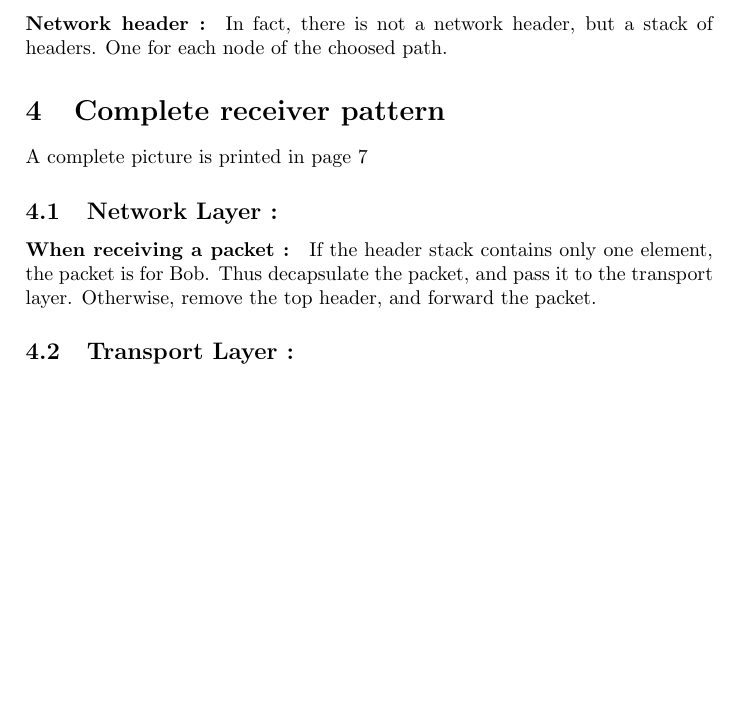
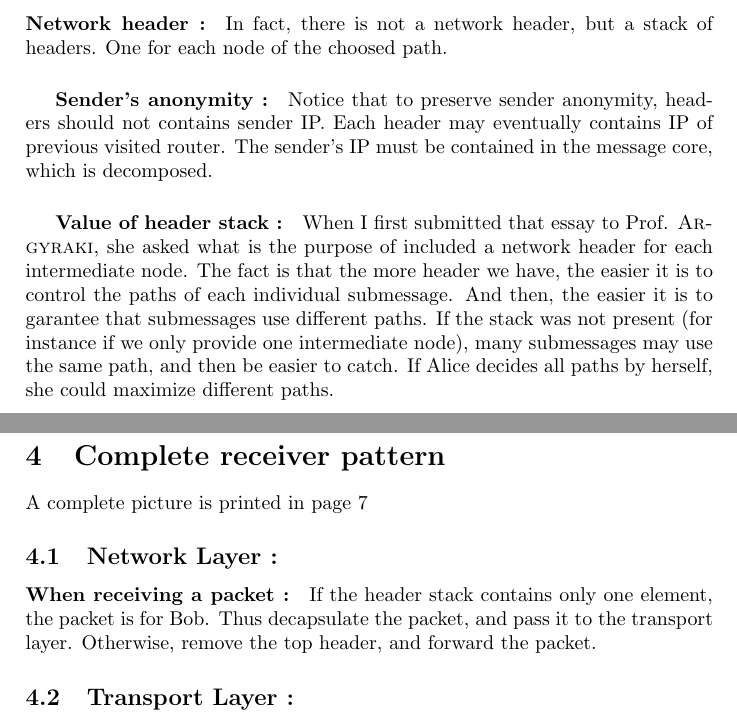
Before and after one commit to Bromind/Essay, a LaTeX paper (Essay.tex): part of page 4 of 11 before the commit and two parts of pages 4 and 6 of 12 after it, the two joined at a grey line, cut so that both start at the same text, the shorter picture padded with empty space. Compiled offline with pdfLaTeX.

Commit message:
Precise headerstack utility

```diff
--- a/Essay.tex
+++ b/Essay.tex
@@ -161,6 +161,10 @@ The transport protocol is just a UDP protocol.
 The routing algorithm should trace the whole route of the packet, instead of just choosing the next hop. Designing such an algorithm with an acceptable running time is hard and exceeds this essay. Indeed, the algorithm should not only choose a good-enough path, but it should also change the path each time.
 \paragraph{Network header :}
 In fact, there is not a network header, but a stack of headers. One for each node of the choosed path.
+\subparagraph{Sender's anonymity :}
+Notice that to preserve sender anonymity, headers should not contains sender IP. Each header may eventually contains IP of previous visited router. The sender's IP must be contained in the message core, which is decomposed.
+\subparagraph{Value of header stack :}
+When I first submitted that essay to Prof. \textsc{Argyraki}, she asked what is the purpose of included a network header for each intermediate node. The fact is that the more header we have, the easier it is to control the paths of each individual submessage. And then, the easier it is to garantee that submessages use different paths. If the stack was not present (for instance if we only provide one intermediate node), many submessages may use the same path, and then be easier to catch. If Alice decides all paths by herself, she could maximize different paths.
 \begin{figure}
   \centering
   \begingroup
```
